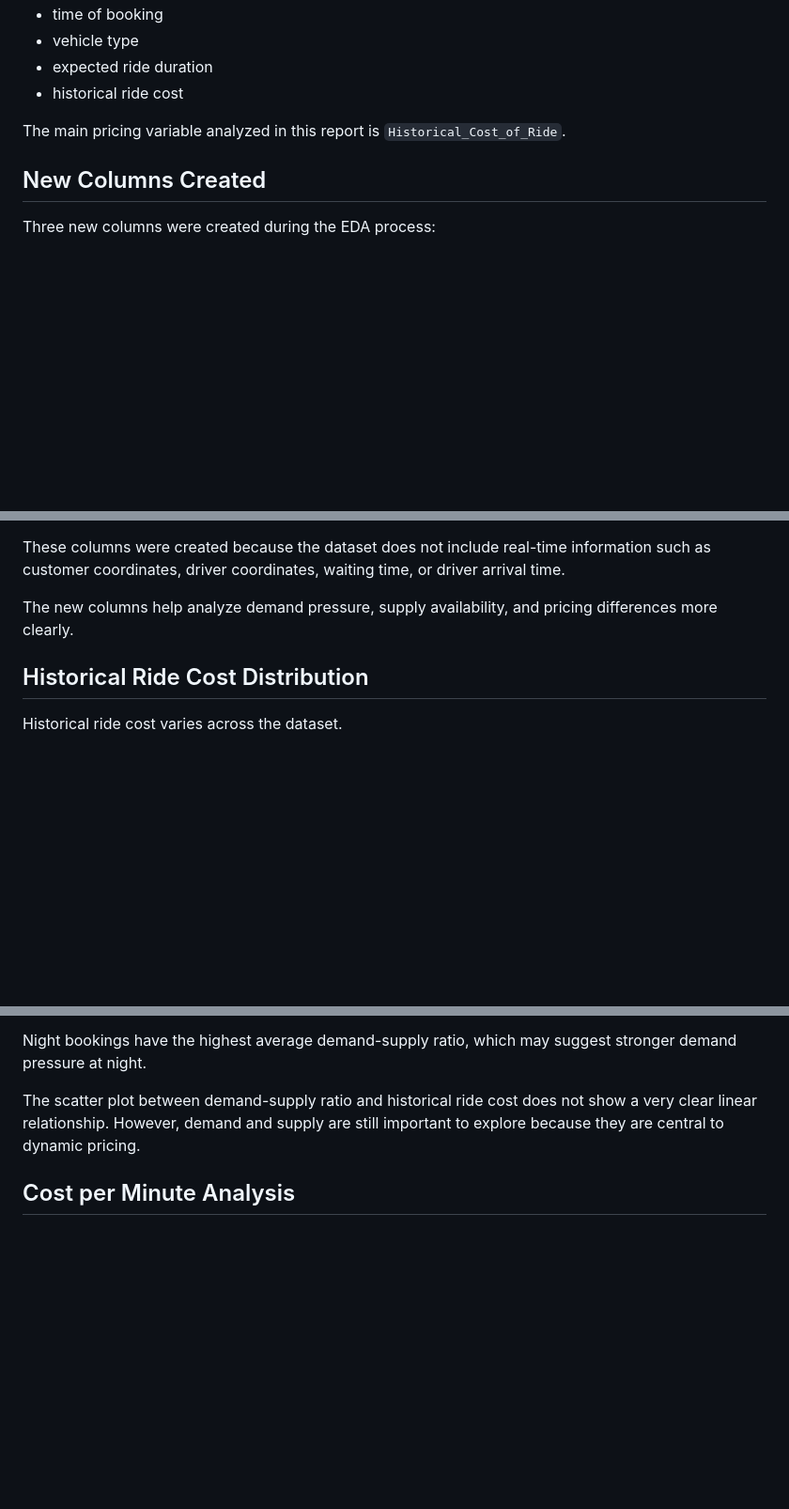
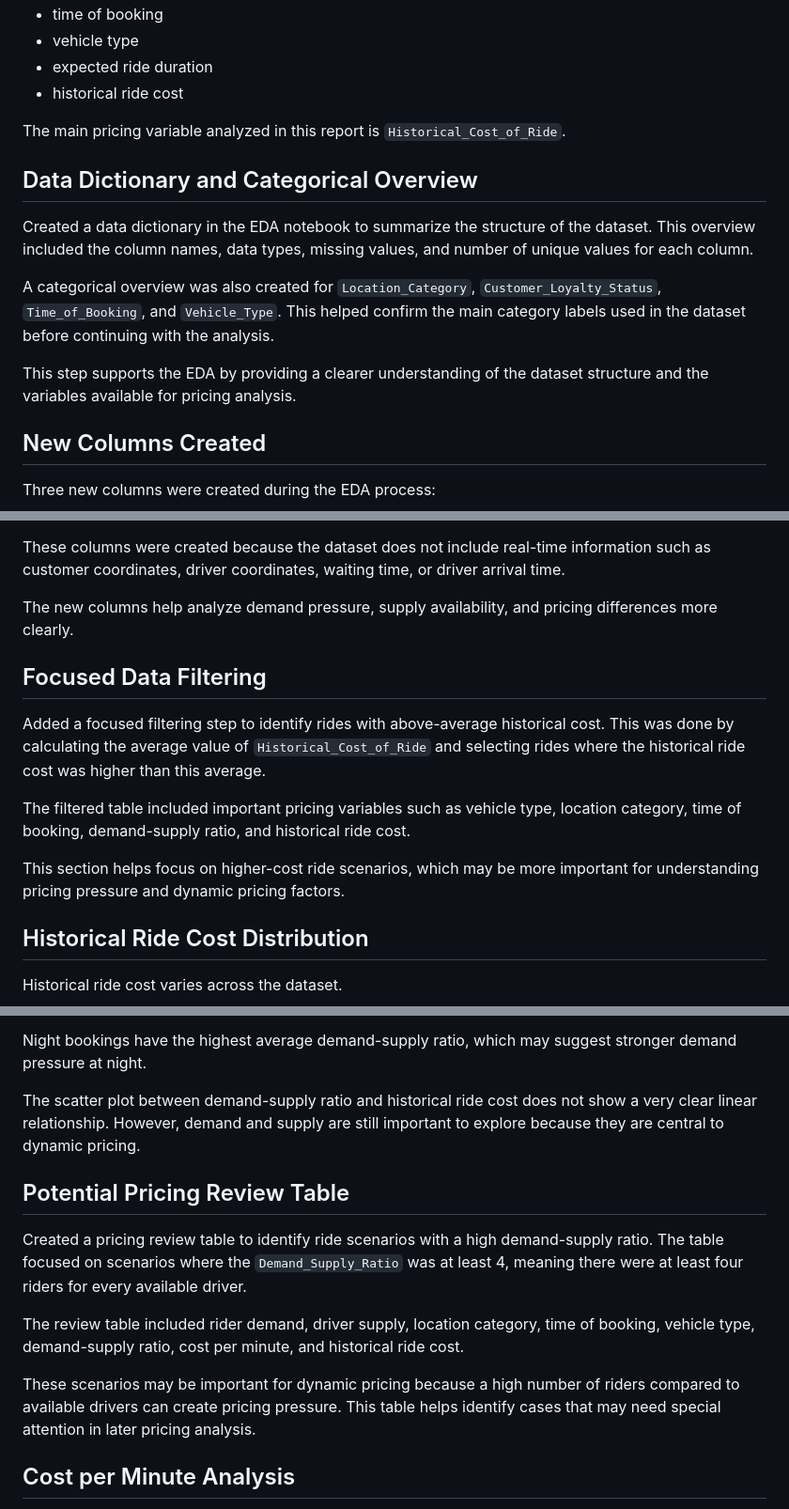
Before and after one commit to victoriabotezatu/dynamic-pricing-project, a Markdown page: Reports /eda_report.md, 3 parts joined by grey strips. Shown at 94% size. GitHub-like rendering; blank space fills up the shorter version.

Commit message:
Update EDA report with filtering and review table

```diff
--- a/Reports /eda_report.md
+++ b/Reports /eda_report.md
@@ -28,6 +28,15 @@ The dataset includes information about:
 
 The main pricing variable analyzed in this report is `Historical_Cost_of_Ride`.
 
+## Data Dictionary and Categorical Overview
+
+Created a data dictionary in the EDA notebook to summarize the structure of the dataset. This overview included the column names, data types, missing values, and number of unique values for each column.
+
+A categorical overview was also created for `Location_Category`, `Customer_Loyalty_Status`, `Time_of_Booking`, and `Vehicle_Type`. This helped confirm the main category labels used in the dataset before continuing with the analysis.
+
+This step supports the EDA by providing a clearer understanding of the dataset structure and the variables available for pricing analysis.
+
+
 ## New Columns Created
 
 Three new columns were created during the EDA process:
@@ -39,6 +48,14 @@ Three new columns were created during the EDA process:
 These columns were created because the dataset does not include real-time information such as customer coordinates, driver coordinates, waiting time, or driver arrival time.
 
 The new columns help analyze demand pressure, supply availability, and pricing differences more clearly.
+
+## Focused Data Filtering
+
+Added a focused filtering step to identify rides with above-average historical cost. This was done by calculating the average value of `Historical_Cost_of_Ride` and selecting rides where the historical ride cost was higher than this average.
+
+The filtered table included important pricing variables such as vehicle type, location category, time of booking, demand-supply ratio, and historical ride cost.
+
+This section helps focus on higher-cost ride scenarios, which may be more important for understanding pricing pressure and dynamic pricing factors.
 
 ## Historical Ride Cost Distribution
 
@@ -86,6 +103,14 @@ Night bookings have the highest average demand-supply ratio, which may suggest s
 
 The scatter plot between demand-supply ratio and historical ride cost does not show a very clear linear relationship. However, demand and supply are still important to explore because they are central to dynamic pricing.
 
+## Potential Pricing Review Table
+
+Created a pricing review table to identify ride scenarios with a high demand-supply ratio. The table focused on scenarios where the `Demand_Supply_Ratio` was at least 4, meaning there were at least four riders for every available driver.
+
+The review table included rider demand, driver supply, location category, time of booking, vehicle type, demand-supply ratio, cost per minute, and historical ride cost.
+
+These scenarios may be important for dynamic pricing because a high number of riders compared to available drivers can create pricing pressure. This table helps identify cases that may need special attention in later pricing analysis.
+
 ## Cost per Minute Analysis
 
 Cost per minute was created to compare ride prices more fairly because longer rides usually have higher total costs.
```
Also changed, not shown: other parts of Reports /eda_report.md (+5 -0 lines).
